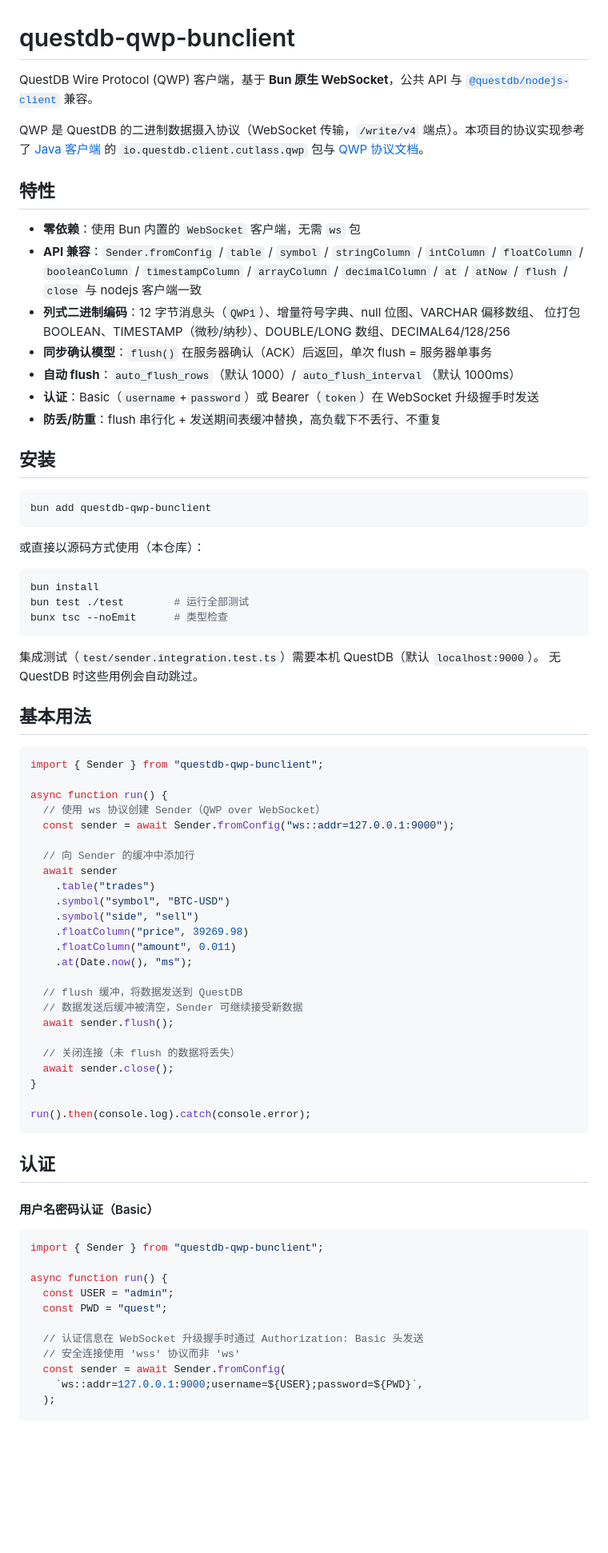
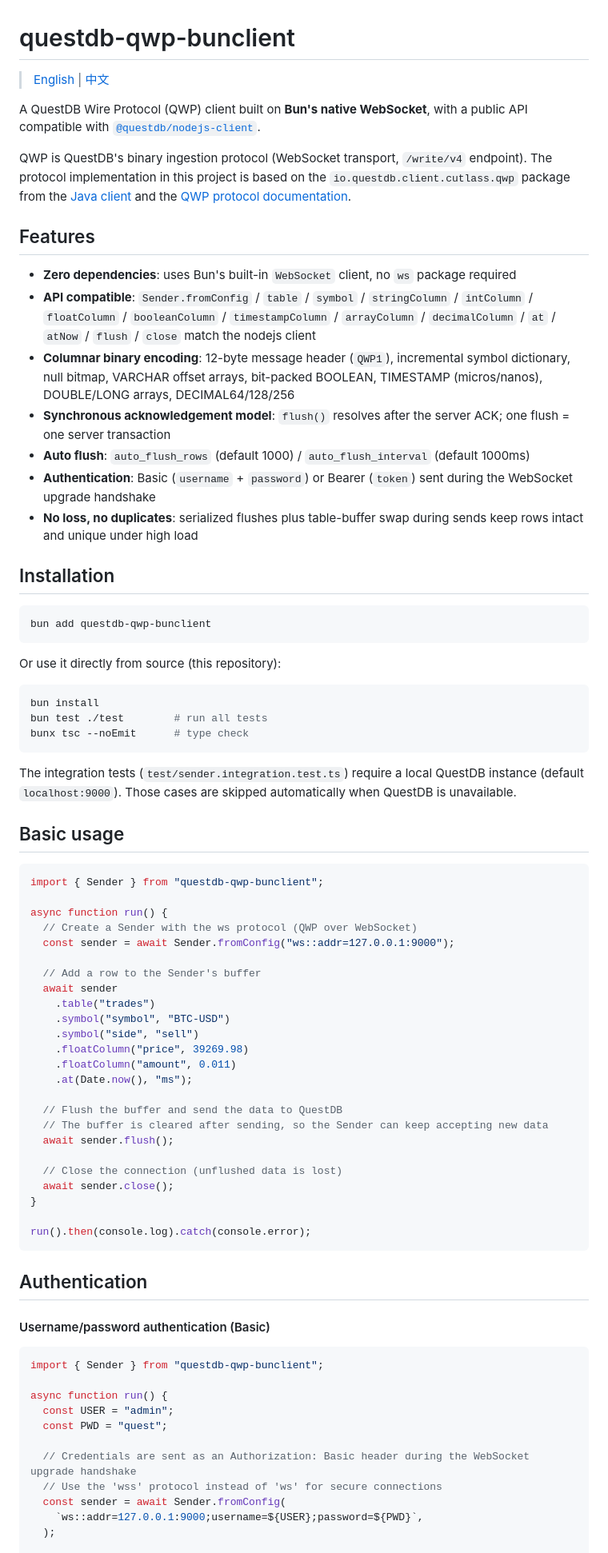
Before and after one commit to VoryWork/questDB-QWP-bunClient, a Markdown page: README.md, the part around one of its changes. Shown at 80% size. Drawn GitHub-style; blank space fills up the shorter version.

````diff
--- a/README.md
+++ b/README.md
@@ -1,52 +1,59 @@
 # questdb-qwp-bunclient
 
-QuestDB Wire Protocol (QWP) 客户端，基于 **Bun 原生 WebSocket**，公共 API 与
-[`@questdb/nodejs-client`](https://questdb.github.io/nodejs-questdb-client) 兼容。
+> [English](README.md) | [中文](README.zh.md)
 
-QWP 是 QuestDB 的二进制数据摄入协议（WebSocket 传输，`/write/v4` 端点）。本项目的协议实现参考了
-[Java 客户端](https://github.com/questdb/java-questdb-client) 的 `io.questdb.client.cutlass.qwp` 包与
-[QWP 协议文档](https://questdb.com/docs/connect/wire-protocols/qwp-ingress-websocket)。
+A QuestDB Wire Protocol (QWP) client built on **Bun's native WebSocket**, with a public API compatible with
+[`@questdb/nodejs-client`](https://questdb.github.io/nodejs-questdb-client).
 
-## 特性
+QWP is QuestDB's binary ingestion protocol (WebSocket transport, `/write/v4` endpoint). The protocol
+implementation in this project is based on the `io.questdb.client.cutlass.qwp` package from the
+[Java client](https://github.com/questdb/java-questdb-client) and the
+[QWP protocol documentation](https://questdb.com/docs/connect/wire-protocols/qwp-ingress-websocket).
 
-- **零依赖**：使用 Bun 内置的 `WebSocket` 客户端，无需 `ws` 包
-- **API 兼容**：`Sender.fromConfig` / `table` / `symbol` / `stringColumn` / `intColumn` /
+## Features
+
+- **Zero dependencies**: uses Bun's built-in `WebSocket` client, no `ws` package required
+- **API compatible**: `Sender.fromConfig` / `table` / `symbol` / `stringColumn` / `intColumn` /
   `floatColumn` / `booleanColumn` / `timestampColumn` / `arrayColumn` / `decimalColumn` /
-  `at` / `atNow` / `flush` / `close` 与 nodejs 客户端一致
-- **列式二进制编码**：12 字节消息头（`QWP1`）、增量符号字典、null 位图、VARCHAR 偏移数组、
-  位打包 BOOLEAN、TIMESTAMP（微秒/纳秒）、DOUBLE/LONG 数组、DECIMAL64/128/256
-- **同步确认模型**：`flush()` 在服务器确认（ACK）后返回，单次 flush = 服务器单事务
-- **自动 flush**：`auto_flush_rows`（默认 1000）/ `auto_flush_interval`（默认 1000ms）
-- **认证**：Basic（`username`+`password`）或 Bearer（`token`）在 WebSocket 升级握手时发送
-- **防丢/防重**：flush 串行化 + 发送期间表缓冲替换，高负载下不丢行、不重复
+  `at` / `atNow` / `flush` / `close` match the nodejs client
+- **Columnar binary encoding**: 12-byte message header (`QWP1`), incremental symbol dictionary,
+  null bitmap, VARCHAR offset arrays, bit-packed BOOLEAN, TIMESTAMP (micros/nanos), DOUBLE/LONG
+  arrays, DECIMAL64/128/256
+- **Synchronous acknowledgement model**: `flush()` resolves after the server ACK; one flush =
+  one server transaction
+- **Auto flush**: `auto_flush_rows` (default 1000) / `auto_flush_interval` (default 1000ms)
+- **Authentication**: Basic (`username` + `password`) or Bearer (`token`) sent during the
+  WebSocket upgrade handshake
+- **No loss, no duplicates**: serialized flushes plus table-buffer swap during sends keep rows
+  intact and unique under high load
 
-## 安装
+## Installation
 
 ```bash
 bun add questdb-qwp-bunclient
 ```
 
-或直接以源码方式使用（本仓库）：
+Or use it directly from source (this repository):
 
 ```bash
 bun install
-bun test ./test        # 运行全部测试
-bunx tsc --noEmit      # 类型检查
+bun test ./test        # run all tests
+bunx tsc --noEmit      # type check
 ```
 
-集成测试（`test/sender.integration.test.ts`）需要本机 QuestDB（默认 `localhost:9000`）。
-无 QuestDB 时这些用例会自动跳过。
+The integration tests (`test/sender.integration.test.ts`) require a local QuestDB instance
+(default `localhost:9000`). Those cases are skipped automatically when QuestDB is unavailable.
 
-## 基本用法
+## Basic usage
 
 ```typescript
 import { Sender } from "questdb-qwp-bunclient";
 
 async function run() {
-  // 使用 ws 协议创建 Sender（QWP over WebSocket）
+  // Create a Sender with the ws protocol (QWP over WebSocket)
   const sender = await Sender.fromConfig("ws::addr=127.0.0.1:9000");
 
-  // 向 Sender 的缓冲中添加行
+  // Add a row to the Sender's buffer
   await sender
     .table("trades")
     .symbol("symbol", "BTC-USD")
@@ -55,20 +62,20 @@ async function run() {
     .floatColumn("amount", 0.011)
     .at(Date.now(), "ms");
 
-  // flush 缓冲，将数据发送到 QuestDB
-  // 数据发送后缓冲被清空，Sender 可继续接受新数据
+  // Flush the buffer and send the data to QuestDB
+  // The buffer is cleared after sending, so the Sender can keep accepting new data
   await sender.flush();
 
-  // 关闭连接（未 flush 的数据将丢失）
+  // Close the connection (unflushed data is lost)
   await sender.close();
 }
 
 run().then(console.log).catch(console.error);
 ```
 
-## 认证
+## Authentication
 
-#### 用户名密码认证（Basic）
+#### Username/password authentication (Basic)
 
 ```typescript
 import { Sender } from "questdb-qwp-bunclient";
@@ -77,8 +84,8 @@ async function run() {
   const USER = "admin";
   const PWD = "quest";
 
-  // 认证信息在 WebSocket 升级握手时通过 Authorization: Basic 头发送
-  // 安全连接使用 'wss' 协议而非 'ws'
+  // Credentials are sent as an Authorization: Basic header during the WebSocket upgrade handshake
+  // Use the 'wss' protocol instead of 'ws' for secure connections
   const sender = await Sender.fromConfig(
     `ws::addr=127.0.0.1:9000;username=${USER};password=${PWD}`,
   );
````
Also changed, not shown: other parts of README.md (+73 -67 lines), README.zh.md (added, +329 -0 lines).
